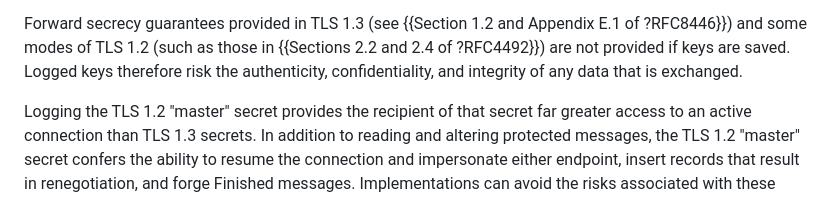
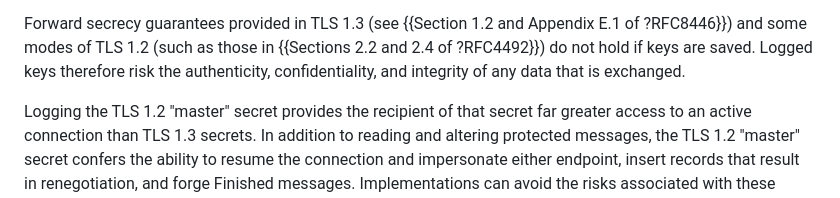
Before and after one commit to tlswg/sslkeylogfile, a Markdown page: draft-ietf-tls-keylogfile.md, the part around the change. Drawn GitHub-style.

Commit message:
working tweak

```diff
--- a/draft-ietf-tls-keylogfile.md
+++ b/draft-ietf-tls-keylogfile.md
@@ -249,7 +249,7 @@ access to these capabilities.
 
 Forward secrecy guarantees provided in TLS 1.3 (see {{Section 1.2 and Appendix
 E.1 of ?RFC8446}}) and some modes of TLS 1.2 (such as those in {{Sections 2.2
-and 2.4 of ?RFC4492}}) are not provided if keys are saved.  Logged keys
+and 2.4 of ?RFC4492}}) do not hold if keys are saved.  Logged keys
 therefore risk the authenticity, confidentiality, and integrity of any data that
 is exchanged.
 
```
